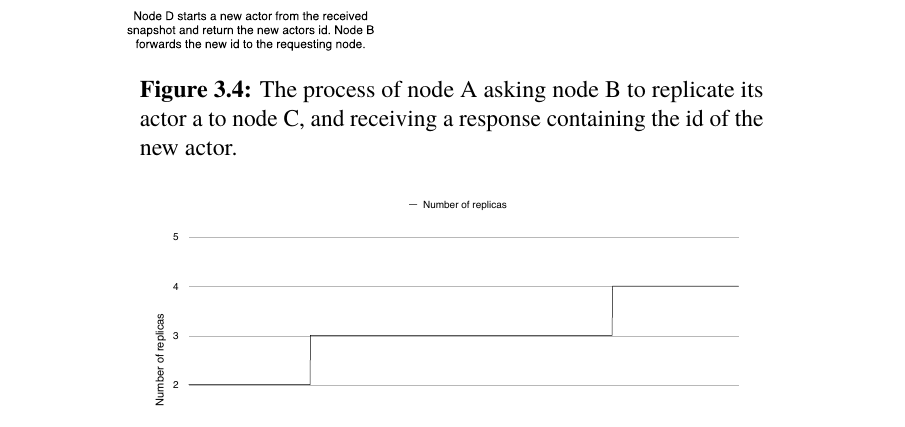
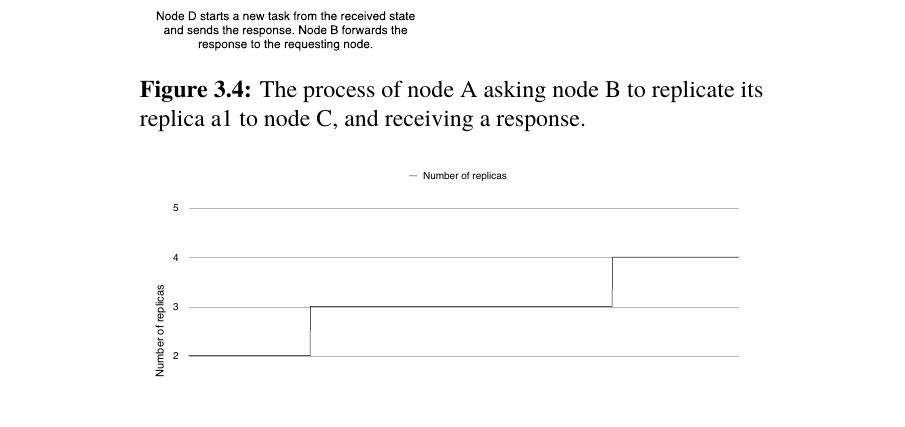
Before and after one commit to PStahl/master_thesis, a LaTeX thesis (report.tex): part of page 33 of 75, cut so that both start at the same text. Compiled offline with pdfLaTeX.

Commit message:
update replication request image to exclude actors

```diff
--- a/report.tex
+++ b/report.tex
@@ -736,7 +736,7 @@ Where $T_{query\ storage}$ is the time it takes to find out which nodes currentl
 \begin{figure}[!hbt]
 \centering
 \includegraphics[scale=0.5]{images/replication_request.pdf}
-\caption{The process of node A asking node B to replicate its actor a to node C, and receiving a response containing the id of the new actor.}\label{fig:replication_request}
+\caption{The process of node A asking node B to replicate its replica a1 to node C, and receiving a response.}\label{fig:replication_request}
 \end{figure}
 
 The time $T_r$ is the time it takes to replicate a task, and consists of the time to get the state of the task, transmit it to the other node, and create a new identical replica using that state, and send the response.
```
Also changed, not shown: images/replication_request.pdf.
